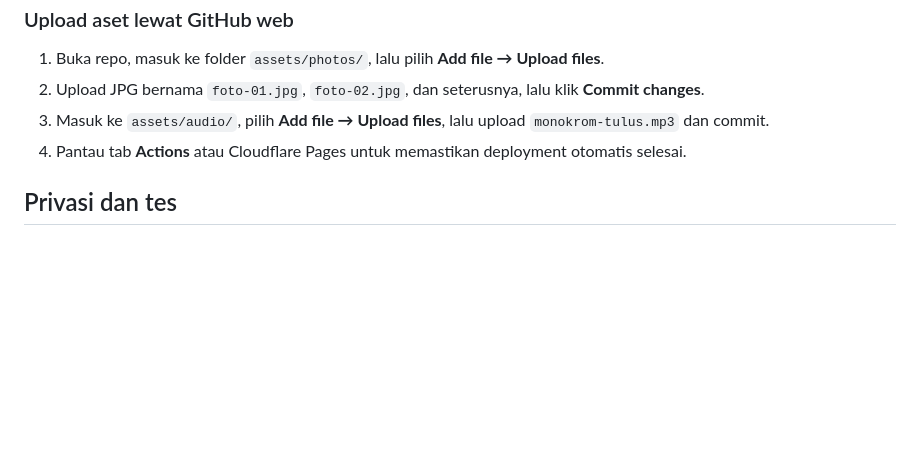
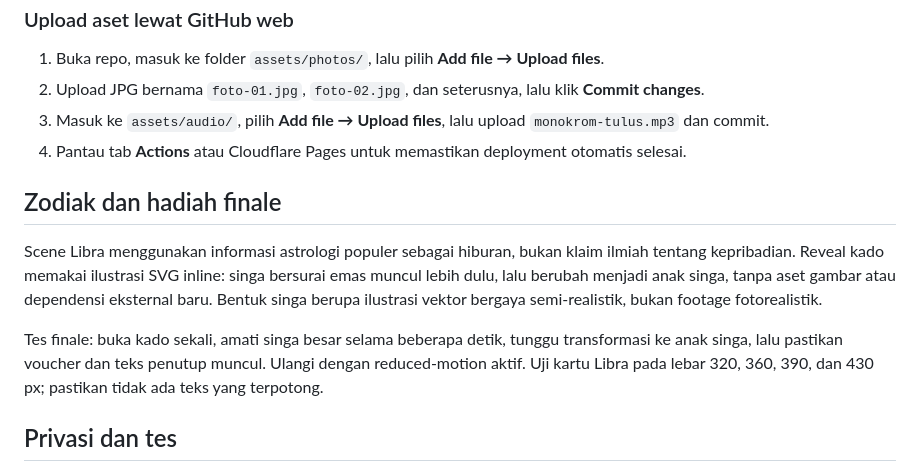
Before and after one commit to midznight/kejutan-18, a Markdown page: README.md, the part around the change. Drawn GitHub-style; blank space fills up the shorter version.

Commit message:
docs: document Libra and lion reveal

```diff
--- a/README.md
+++ b/README.md
@@ -52,6 +52,12 @@ Buka folder ini di editor lalu jalankan server statis sederhana, misalnya VS Cod
 3. Masuk ke `assets/audio/`, pilih **Add file → Upload files**, lalu upload `monokrom-tulus.mp3` dan commit.
 4. Pantau tab **Actions** atau Cloudflare Pages untuk memastikan deployment otomatis selesai.
 
+## Zodiak dan hadiah finale
+
+Scene Libra menggunakan informasi astrologi populer sebagai hiburan, bukan klaim ilmiah tentang kepribadian. Reveal kado memakai ilustrasi SVG inline: singa bersurai emas muncul lebih dulu, lalu berubah menjadi anak singa, tanpa aset gambar atau dependensi eksternal baru. Bentuk singa berupa ilustrasi vektor bergaya semi-realistik, bukan footage fotorealistik.
+
+Tes finale: buka kado sekali, amati singa besar selama beberapa detik, tunggu transformasi ke anak singa, lalu pastikan voucher dan teks penutup muncul. Ulangi dengan reduced-motion aktif. Uji kartu Libra pada lebar 320, 360, 390, dan 430 px; pastikan tidak ada teks yang terpotong.
+
 ## Privasi dan tes
 
 Repo GitHub sudah dibuat private dan Cloudflare Pages terhubung ke branch `main`: https://github.com/midznight/kejutan-18. URL situs: https://kejutan-18.pages.dev/. Framework preset **None**, build command kosong, output directory `/`. Setiap commit pada `main` memicu deployment otomatis.
```
